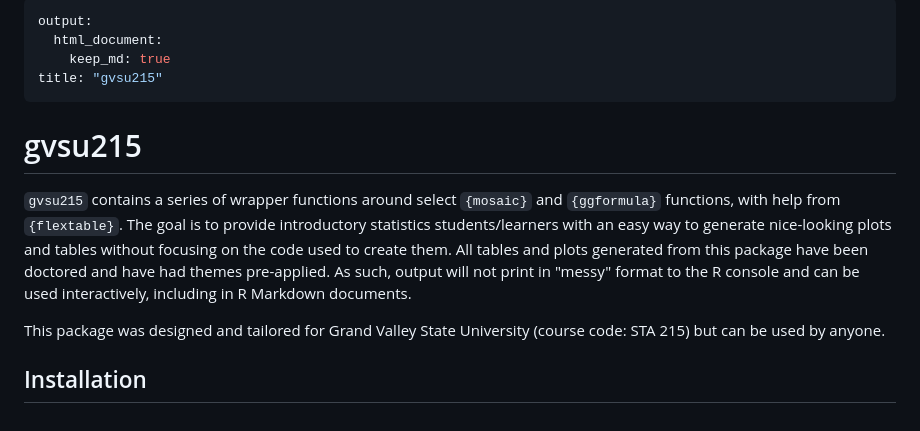
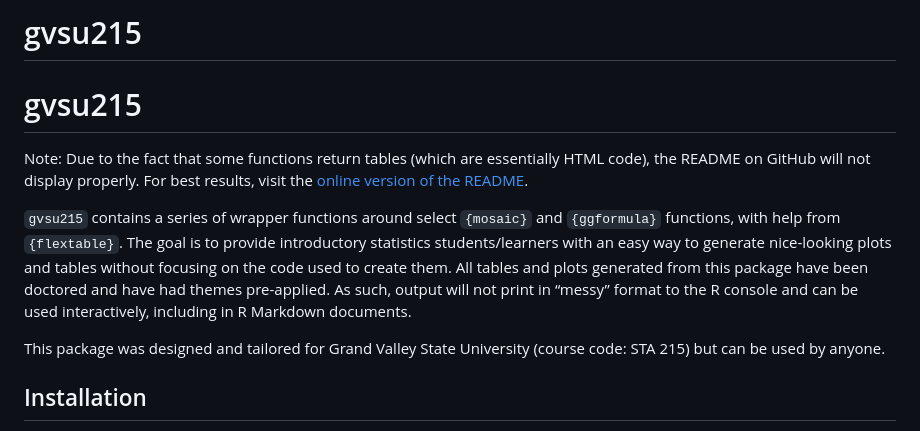
Before and after one commit to ian-curtis/gvsu215, a Markdown page: README.md, the part around the change printed below. Rendered like a GitHub page.

```diff
--- a/README.md
+++ b/README.md
@@ -1,22 +1,29 @@
----
-output:
-  html_document:
-    keep_md: true
-title: "gvsu215"
----
+gvsu215
+================
 
 <!-- README.md is generated from README.Rmd. Please edit that file -->
-
-
 
 # gvsu215
 
 <!-- badges: start -->
 <!-- badges: end -->
 
-`gvsu215` contains a series of wrapper functions around select `{mosaic}` and `{ggformula}` functions, with help from `{flextable}`. The goal is to provide introductory statistics students/learners with an easy way to generate nice-looking plots and tables without focusing on the code used to create them. All tables and plots generated from this package have been doctored and have had themes pre-applied. As such, output will not print in "messy" format to the R console and can be used interactively, including in R Markdown documents.
+Note: Due to the fact that some functions return tables (which are
+essentially HTML code), the README on GitHub will not display properly.
+For best results, visit the [online version of the
+README](https://gvsu215.ianacurtis.com).
 
-This package was designed and tailored for Grand Valley State University (course code: STA 215) but can be used by anyone.
+`gvsu215` contains a series of wrapper functions around select
+`{mosaic}` and `{ggformula}` functions, with help from `{flextable}`.
+The goal is to provide introductory statistics students/learners with an
+easy way to generate nice-looking plots and tables without focusing on
+the code used to create them. All tables and plots generated from this
+package have been doctored and have had themes pre-applied. As such,
+output will not print in “messy” format to the R console and can be used
+interactively, including in R Markdown documents.
+
+This package was designed and tailored for Grand Valley State University
+(course code: STA 215) but can be used by anyone.
 
 ## Installation
 
```
Also changed, not shown: other parts of README.md (+37 -64 lines), NEWS.md (+2 -0 lines), man/figures/README-plots-2.png, man/figures/README-plots-3.png, 13 other files.
